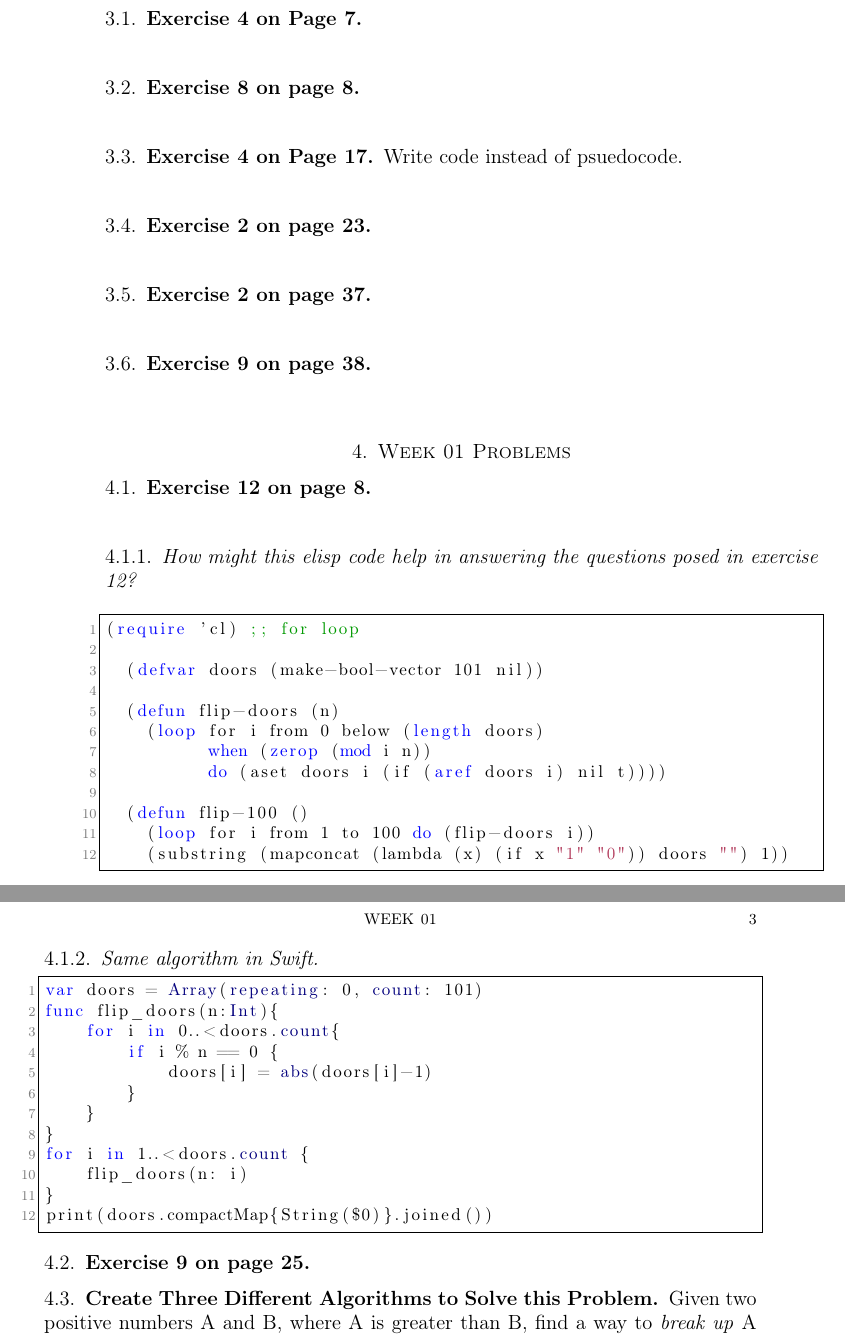
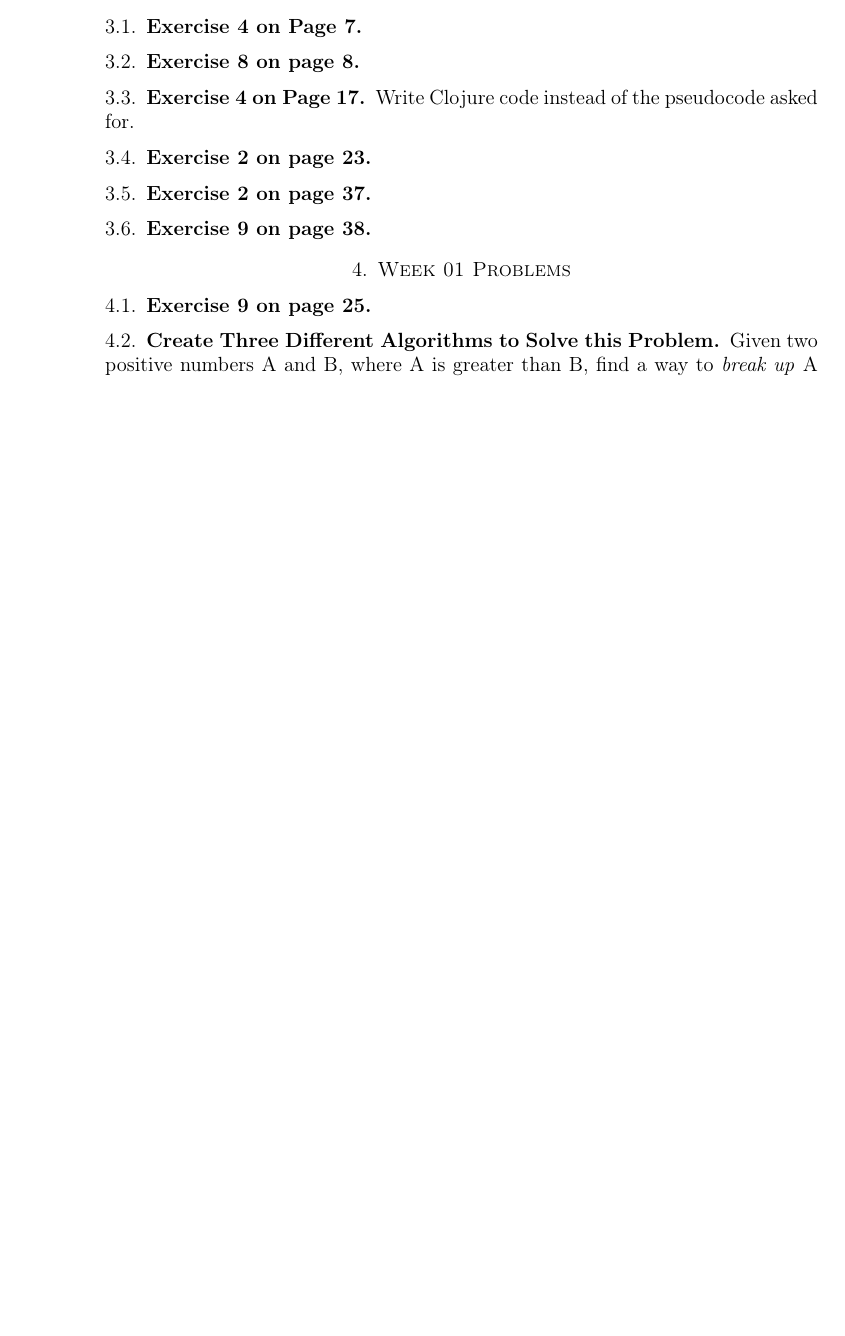
Before and after one commit to byui-cse/cse381-course, a LaTeX paper (docs/weeklies/wa01.tex): two parts of pages 2 and 3 of 3 before the commit and part of page 2 of 2 after it, the two joined at a grey line, cut so that both start at the same text, the shorter picture padded with empty space. Compiled offline with pdfLaTeX.

Commit message:
removed non-clojure examples and external dependencies

```diff
--- a/docs/weeklies/wa01.tex
+++ b/docs/weeklies/wa01.tex
@@ -105,48 +105,13 @@ Levitin states that one of these problem types is the most difficult to solve. W
 \section{Week 01 Exercises}
 \subsection{Exercise 4 on Page 7}
 \subsection{Exercise 8 on page 8}
-\subsection{Exercise 4 on Page 17} Write code instead of psuedocode.
+\subsection{Exercise 4 on Page 17} Write Clojure code instead of the pseudocode asked for.
 \subsection{Exercise 2 on page 23}
 \subsection{Exercise 2 on page 37}
 \subsection{Exercise 9 on page 38}
 
 
 \section{Week 01 Problems}
-\subsection{Exercise 12 on page 8}
-
-\subsubsection{How might this elisp code help in answering the questions posed in exercise 12?}$ $
-\begin{lstlisting}[language=lisp, frame=single]
-(require 'cl) ;; for loop
-
-  (defvar doors (make-bool-vector 101 nil))
-
-  (defun flip-doors (n)
-    (loop for i from 0 below (length doors)
-          when (zerop (mod i n))
-          do (aset doors i (if (aref doors i) nil t))))
-
-  (defun flip-100 ()
-    (loop for i from 1 to 100 do (flip-doors i))
-    (substring (mapconcat (lambda (x) (if x "1" "0")) doors "") 1))
-\end{lstlisting}
-\pagebreak
-\subsubsection{Same algorithm in Swift.}$ $
-
-\begin{lstlisting}[language=Swift, frame=single]
-var doors = Array(repeating: 0, count: 101)
-func flip_doors(n:Int){
-    for i in 0..<doors.count{
-        if i % n == 0 {
-            doors[i] = abs(doors[i]-1)
-        }
-    }
-}
-for i in 1..<doors.count {
-    flip_doors(n: i)
-}
-print(doors.compactMap{String($0)}.joined())
-\end{lstlisting}
-
 \subsection{Exercise 9 on page 25}
 \subsection{Create Three Different Algorithms to Solve this Problem}
 Given two positive numbers A and B, where A is greater than B, find a way to \textit{break up} A into B unequal pieces.\\\\For example, if A = 34 and B = 4, then four unequal pieces of A are 6, 7, 9 and 12. These are unequal because there are no duplicate numbers. They break up (or sum up to) 34 because 6 + 7 + 9 + 12 = 34. The numbers representing the pieces (e.g., 6, 7, 9 and 12) must be positive integers (1, 2, 3, etc.), which excludes zero. Note that some pairs of numbers don't work, e.g., 5 and 3, so be sure to error-check that case.
```
Also changed, not shown: docs/weeklies/wa03.tex (+0 -3 lines), docs/weeklies/wa04.tex (+1 -1 lines), docs/weeklies/wa08.tex (+2 -5 lines), docs/weeklies/wa09.tex (+7 -2 lines), docs/support_files/mstgraph1.png (added), docs/support_files/mstgraph2.png (added), docs/weeklies/wa01.pdf, docs/weeklies/wa03.pdf, docs/weeklies/wa04.pdf, docs/weeklies/wa07.pdf, docs/weeklies/wa08.pdf, docs/weeklies/wa09.pdf, docs/weeklies/wa10.pdf.
